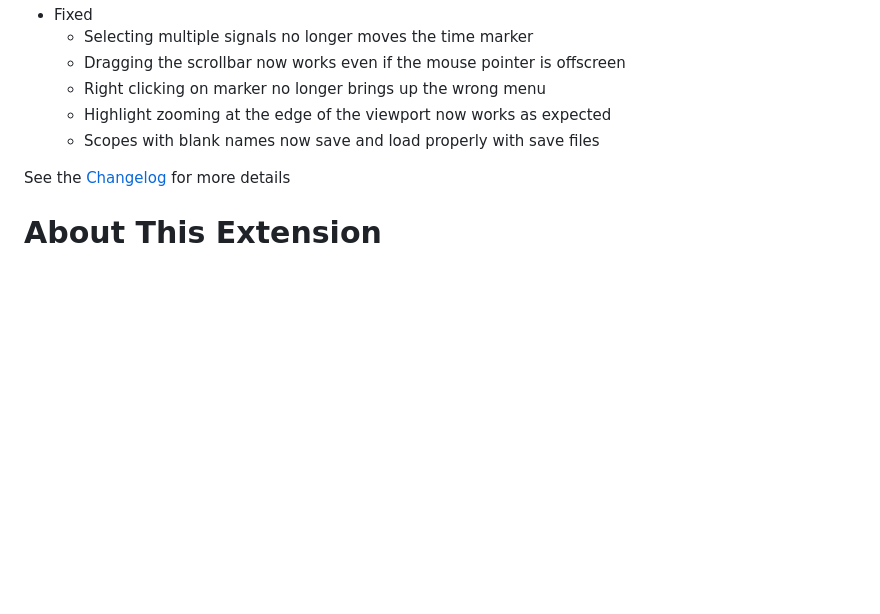
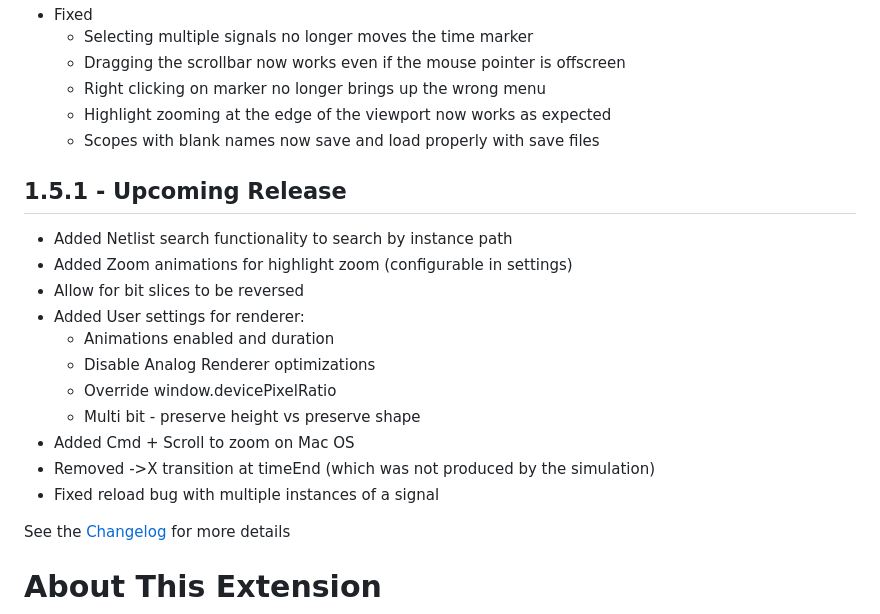
Before and after one commit to Lramseyer/vaporview, a Markdown page: README.md, the part around the change. Rendered like a GitHub page; blank space fills up the shorter version.

Commit message:
update Readme and changelog with 1.5.1 features

```diff
--- a/README.md
+++ b/README.md
@@ -239,6 +239,20 @@ This extension requires VScode 1.96.0 or later
   - Highlight zooming at the edge of the viewport now works as expected
   - Scopes with blank names now save and load properly with save files
 
+## 1.5.1 - Upcoming Release
+
+- Added Netlist search functionality to search by instance path
+- Added Zoom animations for highlight zoom (configurable in settings)
+- Allow for bit slices to be reversed
+- Added User settings for renderer:
+  - Animations enabled and duration
+  - Disable Analog Renderer optimizations
+  - Override window.devicePixelRatio
+  - Multi bit - preserve height vs preserve shape
+- Added Cmd + Scroll to zoom on Mac OS
+- Removed ->X transition at timeEnd (which was not produced by the simulation)
+- Fixed reload bug with multiple instances of a signal
+
 See the [Changelog](https://github.com/Lramseyer/vaporview/blob/main/CHANGELOG.md) for more details
 
 # About This Extension
```
Also changed, not shown: CHANGELOG.md (+3 -2 lines).
